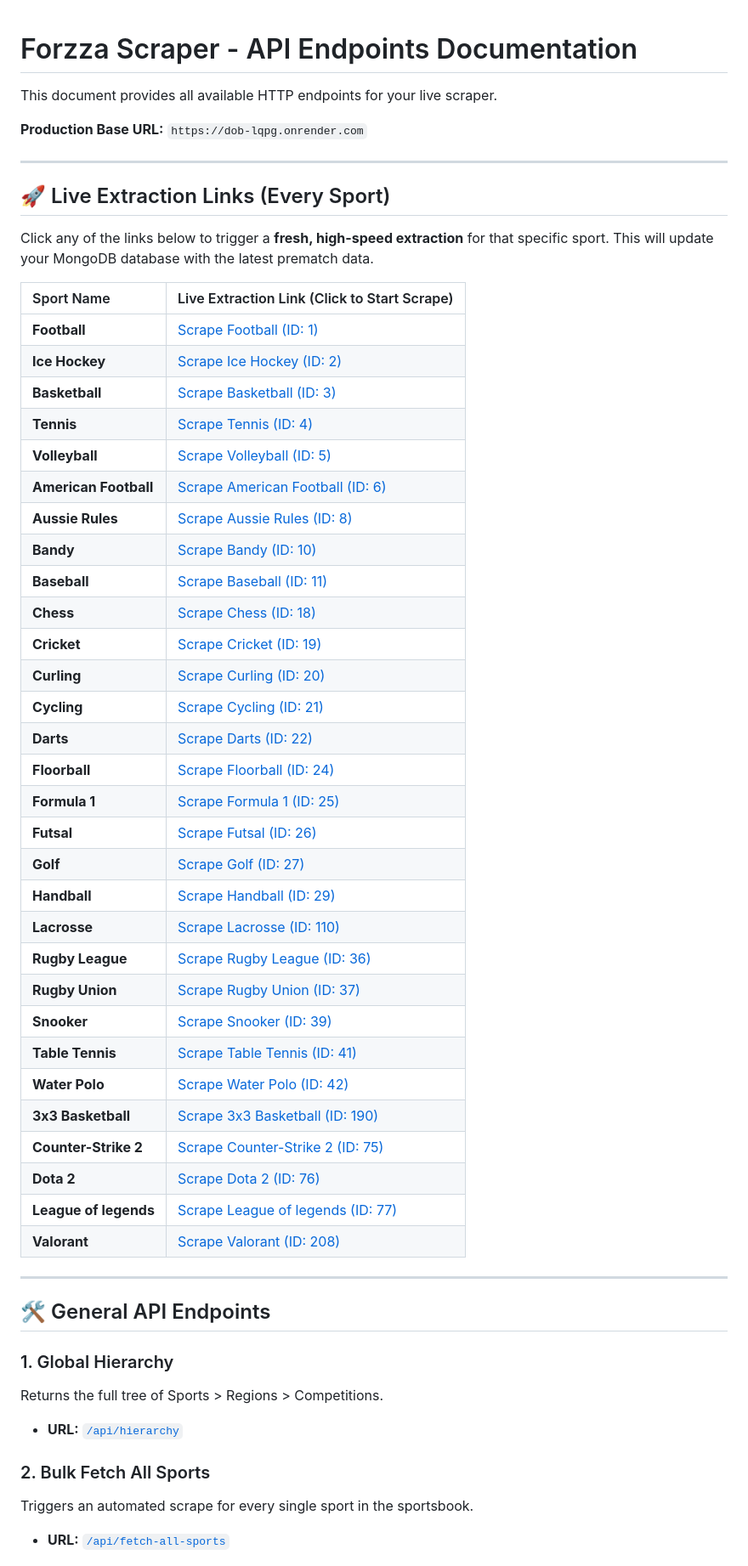
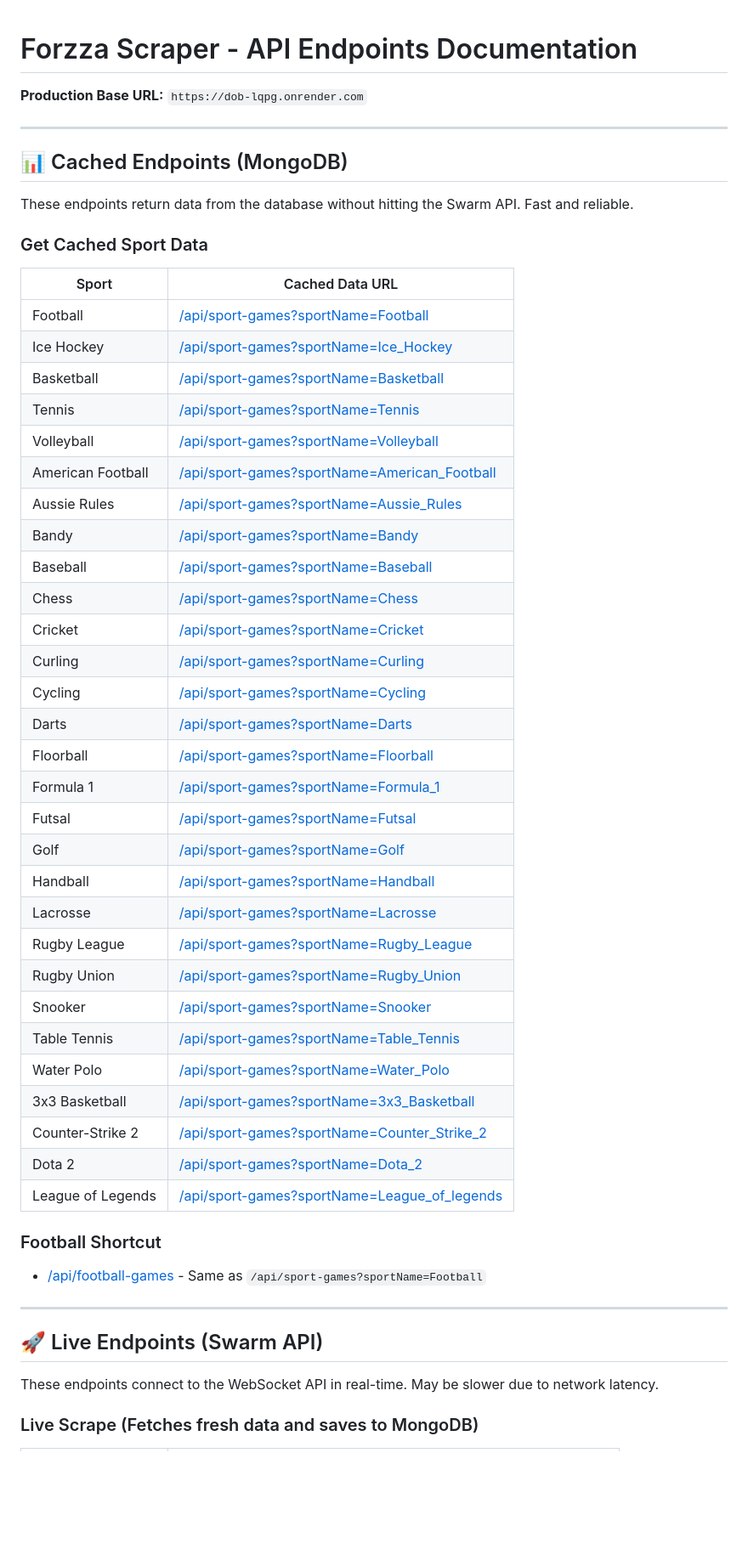
Before and after one commit to Hayvi/dob, a Markdown page: endpoints.md, the part around one of its changes. Shown at 85% size. Drawn GitHub-style; blank space fills up the shorter version.

Commit message:
Add README and update endpoints documentation

```diff
--- a/endpoints.md
+++ b/endpoints.md
@@ -1,57 +1,55 @@
 # Forzza Scraper - API Endpoints Documentation
-
-This document provides all available HTTP endpoints for your live scraper.
 
 **Production Base URL:** `https://dob-lqpg.onrender.com`
 
 ---
 
-## 🚀 Live Extraction Links (Every Sport)
+## 📊 Cached Endpoints (MongoDB)
 
-Click any of the links below to trigger a **fresh, high-speed extraction** for that specific sport. This will update your MongoDB database with the latest prematch data.
+These endpoints return data from the database without hitting the Swarm API. Fast and reliable.
 
-| Sport Name | Live Extraction Link (Click to Start Scrape) |
-| :--- | :--- |
-| **Football** | [Scrape Football (ID: 1)](https://dob-lqpg.onrender.com/api/sport-full-scrape?sportId=1&sportName=Football) |
-| **Ice Hockey** | [Scrape Ice Hockey (ID: 2)](https://dob-lqpg.onrender.com/api/sport-full-scrape?sportId=2&sportName=Ice_Hockey) |
-| **Basketball** | [Scrape Basketball (ID: 3)](https://dob-lqpg.onrender.com/api/sport-full-scrape?sportId=3&sportName=Basketball) |
-| **Tennis** | [Scrape Tennis (ID: 4)](https://dob-lqpg.onrender.com/api/sport-full-scrape?sportId=4&sportName=Tennis) |
-| **Volleyball** | [Scrape Volleyball (ID: 5)](https://dob-lqpg.onrender.com/api/sport-full-scrape?sportId=5&sportName=Volleyball) |
-| **American Football** | [Scrape American Football (ID: 6)](https://dob-lqpg.onrender.com/api/sport-full-scrape?sportId=6&sportName=American_Football) |
-| **Aussie Rules** | [Scrape Aussie Rules (ID: 8)](https://dob-lqpg.onrender.com/api/sport-full-scrape?sportId=8&sportName=Aussie_Rules) |
-| **Bandy** | [Scrape Bandy (ID: 10)](https://dob-lqpg.onrender.com/api/sport-full-scrape?sportId=10&sportName=Bandy) |
-| **Baseball** | [Scrape Baseball (ID: 11)](https://dob-lqpg.onrender.com/api/sport-full-scrape?sportId=11&sportName=Baseball) |
-| **Chess** | [Scrape Chess (ID: 18)](https://dob-lqpg.onrender.com/api/sport-full-scrape?sportId=18&sportName=Chess) |
-| **Cricket** | [Scrape Cricket (ID: 19)](https://dob-lqpg.onrender.com/api/sport-full-scrape?sportId=19&sportName=Cricket) |
-| **Curling** | [Scrape Curling (ID: 20)](https://dob-lqpg.onrender.com/api/sport-full-scrape?sportId=20&sportName=Curling) |
-| **Cycling** | [Scrape Cycling (ID: 21)](https://dob-lqpg.onrender.com/api/sport-full-scrape?sportId=21&sportName=Cycling) |
-| **Darts** | [Scrape Darts (ID: 22)](https://dob-lqpg.onrender.com/api/sport-full-scrape?sportId=22&sportName=Darts) |
-| **Floorball** | [Scrape Floorball (ID: 24)](https://dob-lqpg.onrender.com/api/sport-full-scrape?sportId=24&sportName=Floorball) |
-| **Formula 1** | [Scrape Formula 1 (ID: 25)](https://dob-lqpg.onrender.com/api/sport-full-scrape?sportId=25&sportName=Formula_1) |
-| **Futsal** | [Scrape Futsal (ID: 26)](https://dob-lqpg.onrender.com/api/sport-full-scrape?sportId=26&sportName=Futsal) |
-| **Golf** | [Scrape Golf (ID: 27)](https://dob-lqpg.onrender.com/api/sport-full-scrape?sportId=27&sportName=Golf) |
-| **Handball** | [Scrape Handball (ID: 29)](https://dob-lqpg.onrender.com/api/sport-full-scrape?sportId=29&sportName=Handball) |
-| **Lacrosse** | [Scrape Lacrosse (ID: 110)](https://dob-lqpg.onrender.com/api/sport-full-scrape?sportId=110&sportName=Lacrosse) |
-| **Rugby League** | [Scrape Rugby League (ID: 36)](https://dob-lqpg.onrender.com/api/sport-full-scrape?sportId=36&sportName=Rugby_League) |
-| **Rugby Union** | [Scrape Rugby Union (ID: 37)](https://dob-lqpg.onrender.com/api/sport-full-scrape?sportId=37&sportName=Rugby_Union) |
-| **Snooker** | [Scrape Snooker (ID: 39)](https://dob-lqpg.onrender.com/api/sport-full-scrape?sportId=39&sportName=Snooker) |
-| **Table Tennis** | [Scrape Table Tennis (ID: 41)](https://dob-lqpg.onrender.com/api/sport-full-scrape?sportId=41&sportName=Table_Tennis) |
-| **Water Polo** | [Scrape Water Polo (ID: 42)](https://dob-lqpg.onrender.com/api/sport-full-scrape?sportId=42&sportName=Water_Polo) |
-| **3x3 Basketball** | [Scrape 3x3 Basketball (ID: 190)](https://dob-lqpg.onrender.com/api/sport-full-scrape?sportId=190&sportName=3x3_Basketball) |
-| **Counter-Strike 2** | [Scrape Counter-Strike 2 (ID: 75)](https://dob-lqpg.onrender.com/api/sport-full-scrape?sportId=75&sportName=Counter-Strike_2) |
-| **Dota 2** | [Scrape Dota 2 (ID: 76)](https://dob-lqpg.onrender.com/api/sport-full-scrape?sportId=76&sportName=Dota_2) |
-| **League of legends** | [Scrape League of legends (ID: 77)](https://dob-lqpg.onrender.com/api/sport-full-scrape?sportId=77&sportName=League_of_legends) |
-| **Valorant** | [Scrape Valorant (ID: 208)](https://dob-lqpg.onrender.com/api/sport-full-scrape?sportId=208&sportName=Valorant) |
+### Get Cached Sport Data
+
+| Sport | Cached Data URL |
+|-------|-----------------|
+| Football | [/api/sport-games?sportName=Football](https://dob-lqpg.onrender.com/api/sport-games?sportName=Football) |
+| Ice Hockey | [/api/sport-games?sportName=Ice_Hockey](https://dob-lqpg.onrender.com/api/sport-games?sportName=Ice_Hockey) |
+| Basketball | [/api/sport-games?sportName=Basketball](https://dob-lqpg.onrender.com/api/sport-games?sportName=Basketball) |
+| Tennis | [/api/sport-games?sportName=Tennis](https://dob-lqpg.onrender.com/api/sport-games?sportName=Tennis) |
+| Volleyball | [/api/sport-games?sportName=Volleyball](https://dob-lqpg.onrender.com/api/sport-games?sportName=Volleyball) |
+| American Football | [/api/sport-games?sportName=American_Football](https://dob-lqpg.onrender.com/api/sport-games?sportName=American_Football) |
+| Aussie Rules | [/api/sport-games?sportName=Aussie_Rules](https://dob-lqpg.onrender.com/api/sport-games?sportName=Aussie_Rules) |
+| Bandy | [/api/sport-games?sportName=Bandy](https://dob-lqpg.onrender.com/api/sport-games?sportName=Bandy) |
+| Baseball | [/api/sport-games?sportName=Baseball](https://dob-lqpg.onrender.com/api/sport-games?sportName=Baseball) |
+| Chess | [/api/sport-games?sportName=Chess](https://dob-lqpg.onrender.com/api/sport-games?sportName=Chess) |
+| Cricket | [/api/sport-games?sportName=Cricket](https://dob-lqpg.onrender.com/api/sport-games?sportName=Cricket) |
+| Curling | [/api/sport-games?sportName=Curling](https://dob-lqpg.onrender.com/api/sport-games?sportName=Curling) |
+| Cycling | [/api/sport-games?sportName=Cycling](https://dob-lqpg.onrender.com/api/sport-games?sportName=Cycling) |
+| Darts | [/api/sport-games?sportName=Darts](https://dob-lqpg.onrender.com/api/sport-games?sportName=Darts) |
+| Floorball | [/api/sport-games?sportName=Floorball](https://dob-lqpg.onrender.com/api/sport-games?sportName=Floorball) |
+| Formula 1 | [/api/sport-games?sportName=Formula_1](https://dob-lqpg.onrender.com/api/sport-games?sportName=Formula_1) |
+| Futsal | [/api/sport-games?sportName=Futsal](https://dob-lqpg.onrender.com/api/sport-games?sportName=Futsal) |
+| Golf | [/api/sport-games?sportName=Golf](https://dob-lqpg.onrender.com/api/sport-games?sportName=Golf) |
+| Handball | [/api/sport-games?sportName=Handball](https://dob-lqpg.onrender.com/api/sport-games?sportName=Handball) |
+| Lacrosse | [/api/sport-games?sportName=Lacrosse](https://dob-lqpg.onrender.com/api/sport-games?sportName=Lacrosse) |
+| Rugby League | [/api/sport-games?sportName=Rugby_League](https://dob-lqpg.onrender.com/api/sport-games?sportName=Rugby_League) |
+| Rugby Union | [/api/sport-games?sportName=Rugby_Union](https://dob-lqpg.onrender.com/api/sport-games?sportName=Rugby_Union) |
+| Snooker | [/api/sport-games?sportName=Snooker](https://dob-lqpg.onrender.com/api/sport-games?sportName=Snooker) |
+| Table Tennis | [/api/sport-games?sportName=Table_Tennis](https://dob-lqpg.onrender.com/api/sport-games?sportName=Table_Tennis) |
+| Water Polo | [/api/sport-games?sportName=Water_Polo](https://dob-lqpg.onrender.com/api/sport-games?sportName=Water_Polo) |
+| 3x3 Basketball | [/api/sport-games?sportName=3x3_Basketball](https://dob-lqpg.onrender.com/api/sport-games?sportName=3x3_Basketball) |
+| Counter-Strike 2 | [/api/sport-games?sportName=Counter_Strike_2](https://dob-lqpg.onrender.com/api/sport-games?sportName=Counter_Strike_2) |
+| Dota 2 | [/api/sport-games?sportName=Dota_2](https://dob-lqpg.onrender.com/api/sport-games?sportName=Dota_2) |
+| League of Legends | [/api/sport-games?sportName=League_of_legends](https://dob-lqpg.onrender.com/api/sport-games?sportName=League_of_legends) |
+
+### Football Shortcut
+- [/api/football-games](https://dob-lqpg.onrender.com/api/football-games) - Same as `/api/sport-games?sportName=Football`
 
 ---
 
-## 🛠️ General API Endpoints
+## 🚀 Live Endpoints (Swarm API)
 
-### 1. Global Hierarchy
-Returns the full tree of Sports > Regions > Competitions.
-*   **URL:** [`/api/hierarchy`](https://dob-lqpg.onrender.com/api/hierarchy)
+These endpoints connect to the WebSocket API in real-time. May be slower due to network latency.
 
-### 2. Bulk Fetch All Sports
-Triggers an automated scrape for every single sport in the sportsbook.
-*   **URL:** [`/api/fetch-all-sports`](https://dob-lqpg.onrender.com/api/fetch-all-sports)
+### Live Scrape (Fetches fresh data and saves to MongoDB)
 
```
Also changed, not shown: other parts of endpoints.md (+79 -12 lines), README.md (added, +102 -0 lines).
